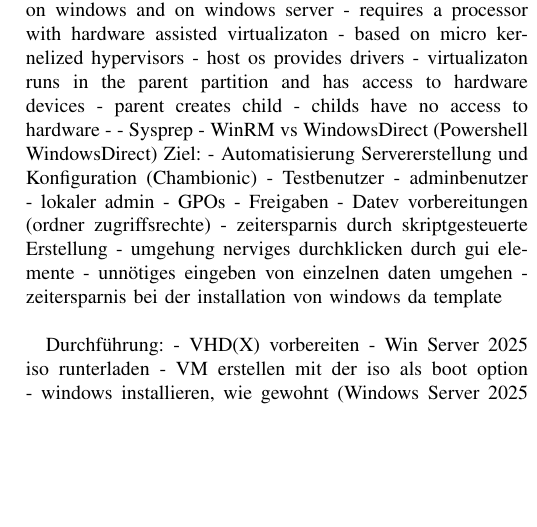
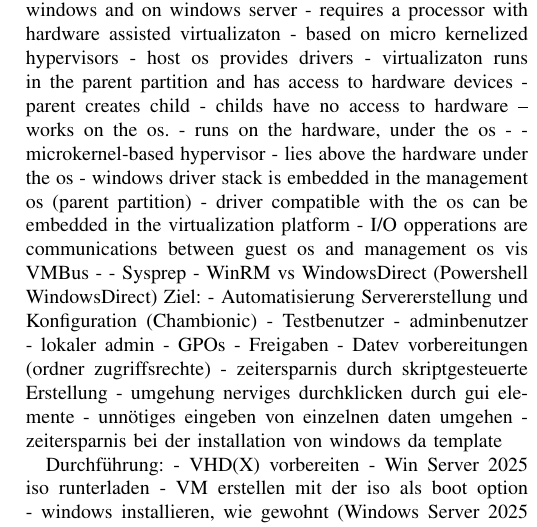
Before and after one commit to Nutellafreak96/hyperv-powershell-automation, a LaTeX thesis (Thesis/Thesis.tex): part of one column of page 2 of 3, cut so that both start at the same text, the shorter picture padded with empty space. Compiled offline with pdfLaTeX.

Commit message:
stichpunkte zur arbeit

```diff
--- a/Thesis/Thesis.tex
+++ b/Thesis/Thesis.tex
@@ -109,6 +109,15 @@
         - virtualizaton runs in the parent partition and has access to hardware devices
         - parent creates child
             - childs have no access to hardware
+    -%https://acta.fih.upt.ro/pdf/2016-2/ACTA-2016-2-15.pdf (performance analysis of server system virtualization implemented using hyper v hypervisor)
+        - works on the os.
+        - runs on the hardware, under the os
+    - % https://www.fujitsu.com/global/documents/about/resources/publications/fstj/archives/vol47-3/paper16.pdf(Windows Server 2008 R2 Hyper-V Server Virtualization)
+        - microkernel-based hypervisor
+        - lies above the hardware under the os
+        - windows driver stack is embedded in the management os (parent partition)
+        - driver compatible with the os can be embedded in the virtualization platform
+        - I/O opperations are communications between guest os and management os vis VMBus
         -
 - Sysprep
 - WinRM vs WindowsDirect (Powershell WindowsDirect)
```
Also changed, not shown: Thesis/Thesis.tex (39 more changed lines).
